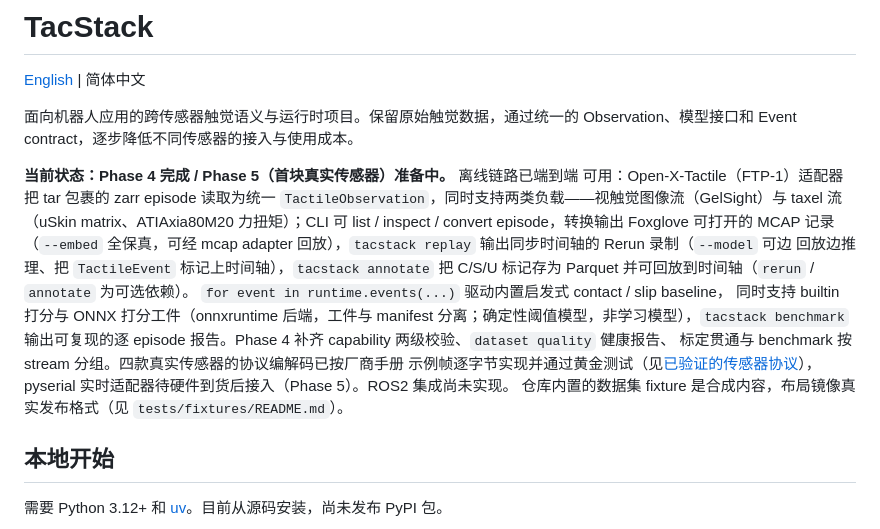
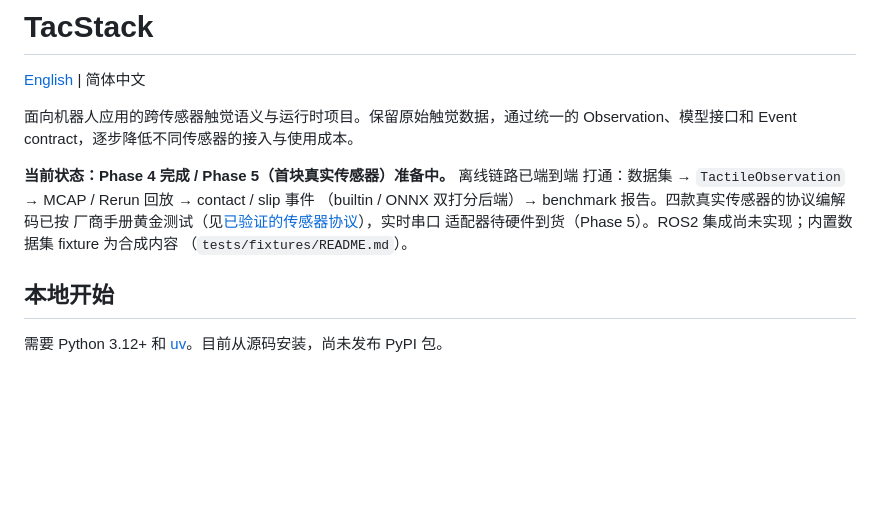
Before and after one commit to mailes/TacStack, a Markdown page: README.zh-CN.md, the part around the change. Drawn GitHub-style; blank space fills up the shorter version.

```diff
--- a/README.zh-CN.md
+++ b/README.zh-CN.md
@@ -6,22 +6,11 @@
 Observation、模型接口和 Event contract，逐步降低不同传感器的接入与使用成本。
 
 **当前状态：Phase 4 完成 / Phase 5（首块真实传感器）准备中。** 离线链路已端到端
-可用：Open-X-Tactile（FTP-1）适配器把 tar 包裹的 zarr episode 读取为统一
-`TactileObservation`，同时支持两类负载——视触觉图像流（GelSight）与 taxel 流
-（uSkin matrix、ATIAxia80M20 力扭矩）；CLI 可 list / inspect / convert
-episode，转换输出 Foxglove 可打开的 MCAP 记录（`--embed` 全保真，可经 mcap
-adapter 回放），`tacstack replay` 输出同步时间轴的 Rerun 录制（`--model` 可边
-回放边推理、把 `TactileEvent` 标记上时间轴），`tacstack annotate` 把 C/S/U
-标记存为 Parquet 并可回放到时间轴（`rerun` / `annotate` 为可选依赖）。
-`for event in runtime.events(...)` 驱动内置启发式 contact / slip baseline，
-同时支持 builtin 打分与 ONNX 打分工件（onnxruntime 后端，工件与 manifest
-分离；确定性阈值模型，非学习模型），`tacstack benchmark` 输出可复现的逐
-episode 报告。Phase 4 补齐 capability 两级校验、`dataset quality` 健康报告、
-标定贯通与 benchmark 按 stream 分组。四款真实传感器的协议编解码已按厂商手册
-示例帧逐字节实现并通过黄金测试（见[已验证的传感器协议](#已验证的传感器协议)），
-pyserial 实时适配器待硬件到货后接入（Phase 5）。ROS2 集成尚未实现。
-仓库内置的数据集 fixture 是合成内容，布局镜像真实发布格式（见
-`tests/fixtures/README.md`）。
+打通：数据集 → `TactileObservation` → MCAP / Rerun 回放 → contact / slip 事件
+（builtin / ONNX 双打分后端）→ benchmark 报告。四款真实传感器的协议编解码已按
+厂商手册黄金测试（见[已验证的传感器协议](#已验证的传感器协议)），实时串口
+适配器待硬件到货（Phase 5）。ROS2 集成尚未实现；内置数据集 fixture 为合成内容
+（`tests/fixtures/README.md`）。
 
 ## 本地开始
 
```
Also changed, not shown: README.md (+6 -21 lines).
